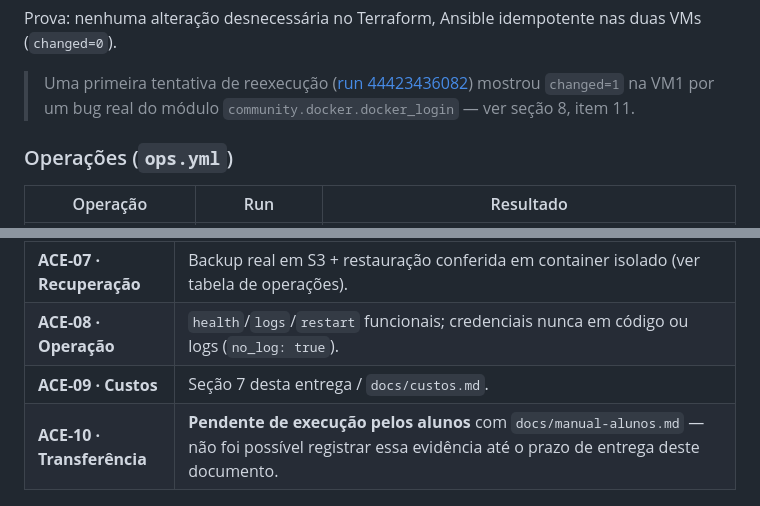
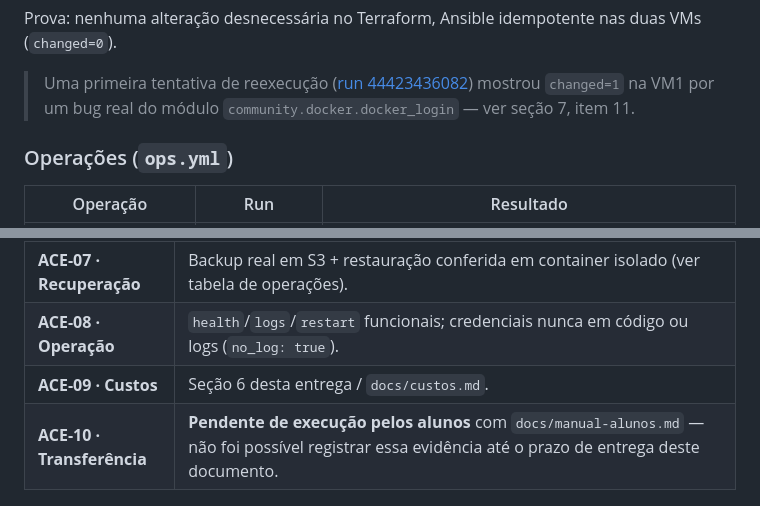
Before and after one commit to DanielAmaral1/pm04, a Markdown page: docs/entrega-pm04.md, 2 parts joined by grey strips. Rendered like a GitHub page.

```diff
--- a/docs/entrega-pm04.md
+++ b/docs/entrega-pm04.md
@@ -148,7 +137,7 @@ nas duas VMs (`changed=0`).
 
 > Uma primeira tentativa de reexecução ([run 44423436082](https://github.com/DanielAmaral1/pm04/actions/runs/44423436082))
 > mostrou `changed=1` na VM1 por um bug real do módulo
-> `community.docker.docker_login` — ver seção 8, item 11.
+> `community.docker.docker_login` — ver seção 7, item 11.
 
 ### Operações (`ops.yml`)
 
@@ -180,7 +168,7 @@ container preservando dados) e ACE-06 (rollback de versão), em
 | **ACE-06 · Automação** | `infra.yml`/`app.yml` com tag identificada (SHA curto); rollback testado de verdade: deploy de uma tag anterior funcionando, depois redeploy da tag atual. |
 | **ACE-07 · Recuperação** | Backup real em S3 + restauração conferida em container isolado (ver tabela de operações). |
 | **ACE-08 · Operação** | `health`/`logs`/`restart` funcionais; credenciais nunca em código ou logs (`no_log: true`). |
-| **ACE-09 · Custos** | Seção 7 desta entrega / `docs/custos.md`. |
+| **ACE-09 · Custos** | Seção 6 desta entrega / `docs/custos.md`. |
 | **ACE-10 · Transferência** | **Pendente de execução pelos alunos** com `docs/manual-alunos.md` — não foi possível registrar essa evidência até o prazo de entrega deste documento. |
 
 ### Evidência de CRUD (ACE-04) — registrada no momento desta entrega
```
Also changed, not shown: other parts of docs/entrega-pm04.md (+5 -20 lines), docs/arquitetura.png (added), 1 other file.
